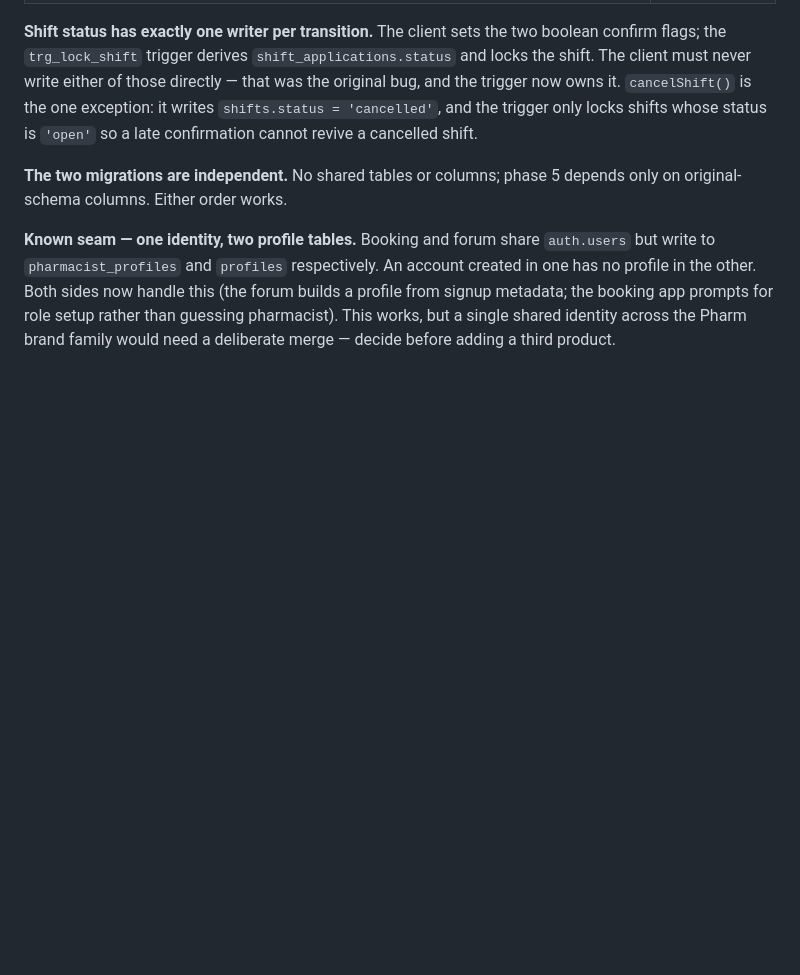
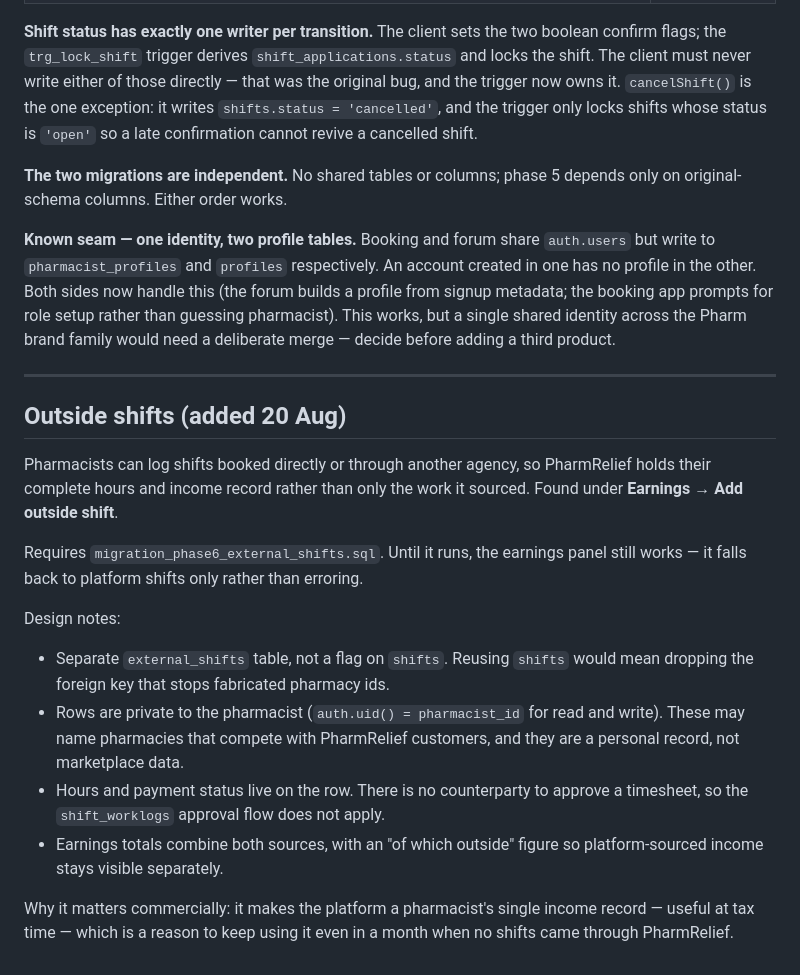
Before and after one commit to minashenouda3/pharmrelief, a Markdown page: STATUS.md, the part around the change. Drawn GitHub-style; blank space fills up the shorter version.

Commit message:
Document outside shifts feature

```diff
--- a/STATUS.md
+++ b/STATUS.md
@@ -167,3 +167,30 @@ sides now handle this (the forum builds a profile from signup metadata; the
 booking app prompts for role setup rather than guessing pharmacist). This
 works, but a single shared identity across the Pharm brand family would
 need a deliberate merge — decide before adding a third product.
+
+---
+
+## Outside shifts (added 20 Aug)
+
+Pharmacists can log shifts booked directly or through another agency, so
+PharmRelief holds their complete hours and income record rather than only
+the work it sourced. Found under **Earnings → Add outside shift**.
+
+Requires `migration_phase6_external_shifts.sql`. Until it runs, the earnings
+panel still works — it falls back to platform shifts only rather than
+erroring.
+
+Design notes:
+- Separate `external_shifts` table, not a flag on `shifts`. Reusing `shifts`
+  would mean dropping the foreign key that stops fabricated pharmacy ids.
+- Rows are private to the pharmacist (`auth.uid() = pharmacist_id` for read
+  and write). These may name pharmacies that compete with PharmRelief
+  customers, and they are a personal record, not marketplace data.
+- Hours and payment status live on the row. There is no counterparty to
+  approve a timesheet, so the `shift_worklogs` approval flow does not apply.
+- Earnings totals combine both sources, with an "of which outside" figure
+  so platform-sourced income stays visible separately.
+
+Why it matters commercially: it makes the platform a pharmacist's single
+income record — useful at tax time — which is a reason to keep using it even
+in a month when no shifts came through PharmRelief.
```
